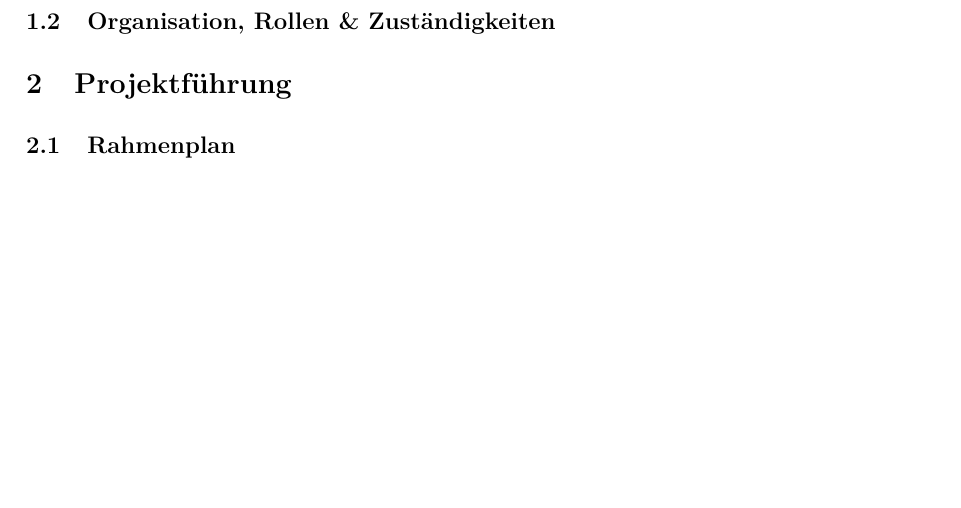
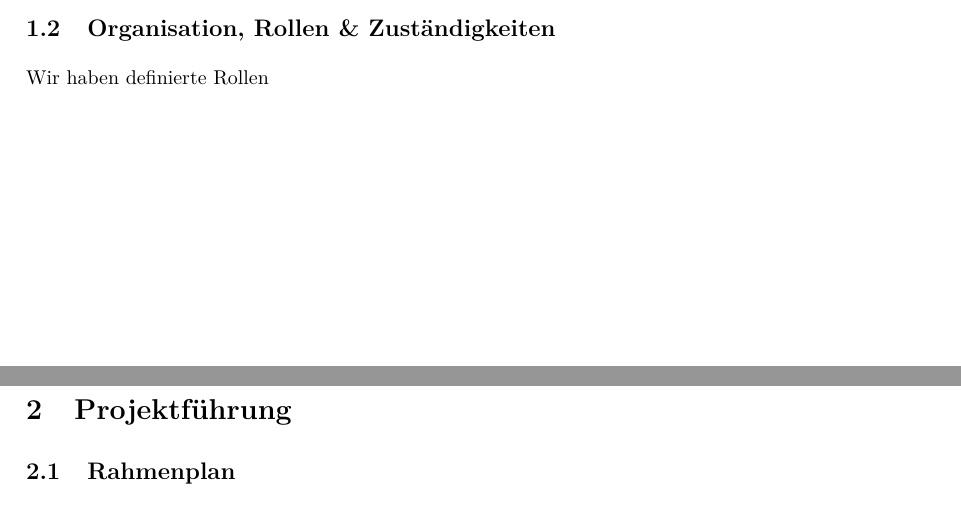
Before and after one commit to tkreienbuehl/I_BA_APPE_F1701, a LaTeX document (Dokumentation/PMP/Dokumentation.tex): part of page 5 of 10 before the commit and two parts of pages 4 and 5 of 10 after it, the two joined at a grey line, cut so that both start at the same text, the shorter picture padded with empty space. Compiled offline with pdfLaTeX; an older LaTeX class or package is replaced by its successor.

Commit message:
msg Rollen
msg

```diff
--- a/Dokumentation/PMP/Dokumentation.tex
+++ b/Dokumentation/PMP/Dokumentation.tex
@@ -126,6 +126,7 @@ Ein lauffähiges Programm, welches:\\
 - automatisierte (Unit-)Tests ohne Fehler durchläuft und über eine begründete minimale Codeabdeckung verfügt\\
 
 \subsection{Organisation, Rollen \& Zuständigkeiten}
+Wir haben definierte Rollen
 \section{Projektführung}
 \subsection{Rahmenplan}
 \subsubsection{Projektkontrolle}
```
